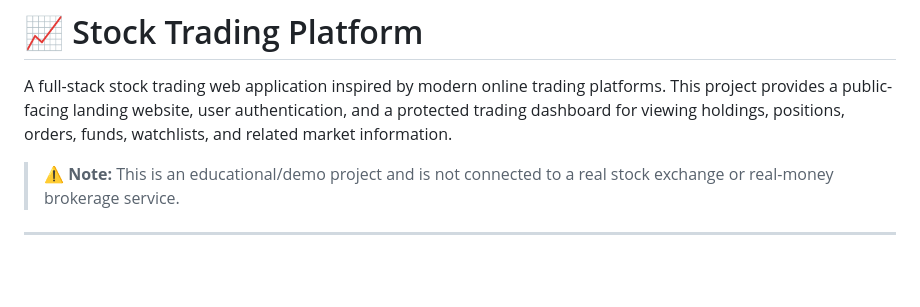
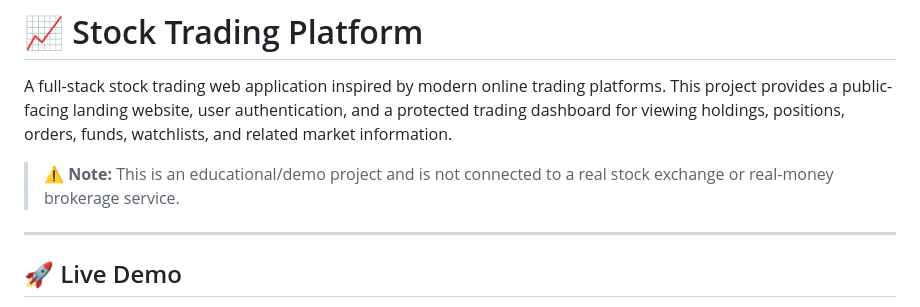
Before and after one commit to akshaya988/stock-trading-platform, a Markdown page: README.md, the part around one of its changes. Rendered like a GitHub page; blank space fills up the shorter version.

Commit message:
Add live demo link to README
Added a section for live demo link in the README.

```diff
--- a/README.md
+++ b/README.md
@@ -6,4 +6,5 @@ A full-stack stock trading web application inspired by modern online trading pla
 > ⚠️ **Note:** This is an educational/demo project and is not connected to a real stock exchange or real-money brokerage service.
 
 ---
+## 🚀 Live Demo
 
```
Also changed, not shown: other parts of README.md (+3 -0 lines).
